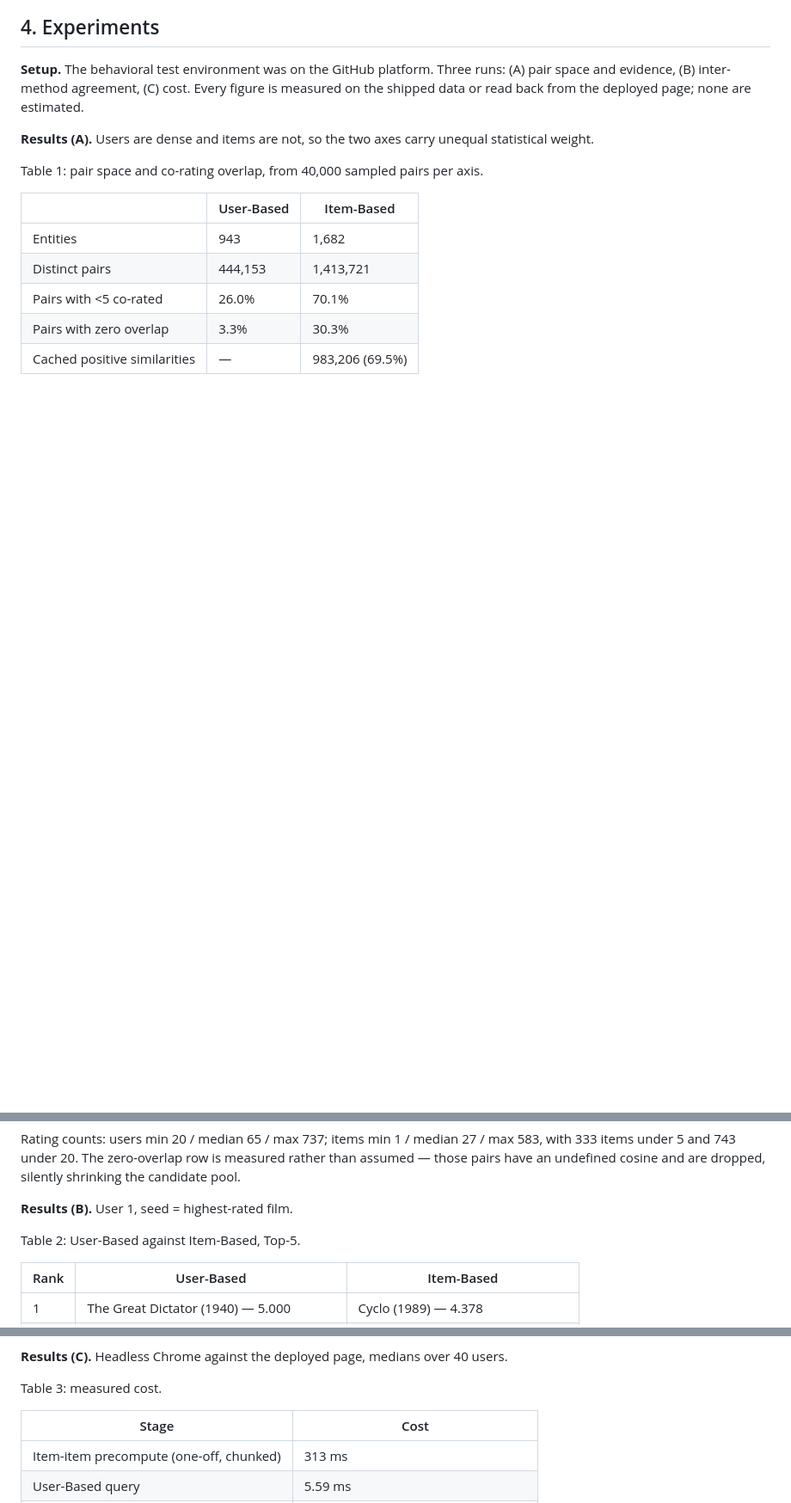
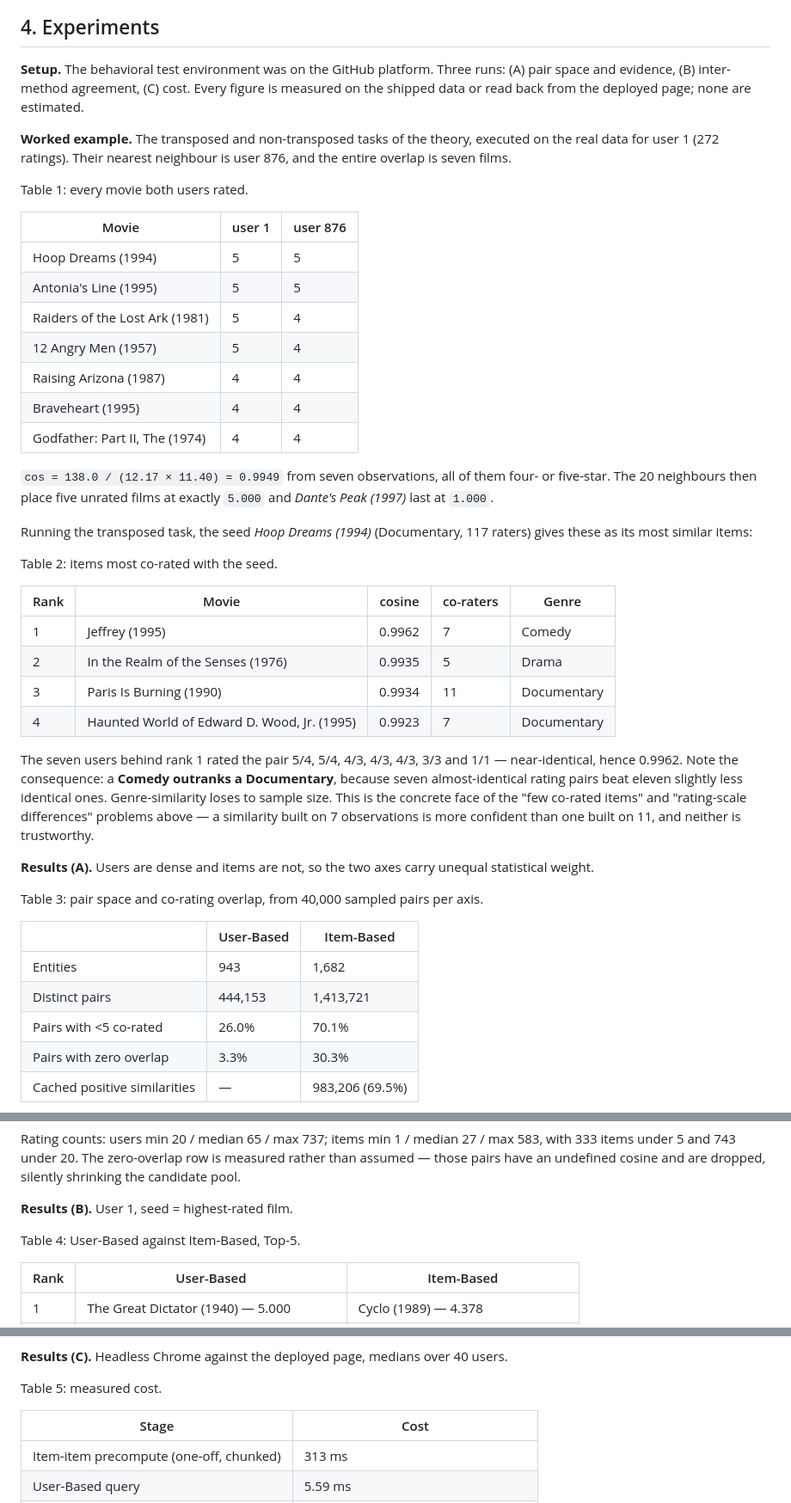
Before and after one commit to PollyIva/Collaborative-Filtering-Movie-Recommender, a Markdown page: Polina_Ivanilova_a03_report.md, 3 parts joined by grey strips. Shown at 86% size. GitHub-like rendering; blank space fills up the shorter version.

Commit message:
Report: add sourced theory and a worked CF example from real data
Section 2: six sourced conclusions (CF memory/model-based, k-NN cost and
scaling rule, MF post-Netflix-Prize, hybrid ensembles, the three CF
properties incl. the filter bubble, and why sparsity forces factorisation),
each linking to the researchim-ai doc section or the Yandex ML track.

Section 4: a 'Worked example.' block executing both the direct and the
transposed CF task on MovieLens 100K for user 1 and neighbour 876. All
numbers recomputed from u.data, not copied from the shipped app:
  - the entire user overlap is 7 films, giving cos = 0.9949
  - seed Hoop Dreams (Documentary) ranks Comedy 'Jeffrey' first (0.9962 on
    7 co-raters) ABOVE Documentary 'Paris Is Burning' (0.9934 on 11), so
    genre similarity loses to sample size
Tables renumbered 1-5 throughout.

```diff
--- a/Polina_Ivanilova_a03_report.md
+++ b/Polina_Ivanilova_a03_report.md
@@ -92,9 +100,38 @@ Prediction, over the 20 nearest users (User-Based) or the 10 rated films nearest
 
 **Setup.** The behavioral test environment was on the GitHub platform. Three runs: (A) pair space and evidence, (B) inter-method agreement, (C) cost. Every figure is measured on the shipped data or read back from the deployed page; none are estimated.
 
+**Worked example.** The transposed and non-transposed tasks of the theory, executed on the real data for user 1 (272 ratings). Their nearest neighbour is user 876, and the entire overlap is seven films.
+
+Table 1: every movie both users rated.
+
+| Movie | user 1 | user 876 |
+|---|---|---|
+| Hoop Dreams (1994) | 5 | 5 |
+| Antonia's Line (1995) | 5 | 5 |
+| Raiders of the Lost Ark (1981) | 5 | 4 |
+| 12 Angry Men (1957) | 5 | 4 |
+| Raising Arizona (1987) | 4 | 4 |
+| Braveheart (1995) | 4 | 4 |
+| Godfather: Part II, The (1974) | 4 | 4 |
+
+`cos = 138.0 / (12.17 × 11.40) = 0.9949` from seven observations, all of them four- or five-star. The 20 neighbours then place five unrated films at exactly `5.000` and *Dante's Peak (1997)* last at `1.000`.
+
+Running the transposed task, the seed *Hoop Dreams (1994)* (Documentary, 117 raters) gives these as its most similar items:
+
+Table 2: items most co-rated with the seed.
+
+| Rank | Movie | cosine | co-raters | Genre |
+|---|---|---|---|---|
+| 1 | Jeffrey (1995) | 0.9962 | 7 | Comedy |
+| 2 | In the Realm of the Senses (1976) | 0.9935 | 5 | Drama |
+| 3 | Paris Is Burning (1990) | 0.9934 | 11 | Documentary |
+| 4 | Haunted World of Edward D. Wood, Jr. (1995) | 0.9923 | 7 | Documentary |
+
+The seven users behind rank 1 rated the pair 5/4, 5/4, 4/3, 4/3, 4/3, 3/3 and 1/1 — near-identical, hence 0.9962. Note the consequence: a **Comedy outranks a Documentary**, because seven almost-identical rating pairs beat eleven slightly less identical ones. Genre-similarity loses to sample size. This is the concrete face of the "few co-rated items" and "rating-scale differences" problems above — a similarity built on 7 observations is more confident than one built on 11, and neither is trustworthy.
+
 **Results (A).** Users are dense and items are not, so the two axes carry unequal statistical weight.
 
-Table 1: pair space and co-rating overlap, from 40,000 sampled pairs per axis.
+Table 3: pair space and co-rating overlap, from 40,000 sampled pairs per axis.
 
 | | User-Based | Item-Based |
 |---|---|---|
@@ -108,7 +145,7 @@ Rating counts: users min 20 / median 65 / max 737; items min 1 / median 27 / max
 
 **Results (B).** User 1, seed = highest-rated film.
 
-Table 2: User-Based against Item-Based, Top-5.
+Table 4: User-Based against Item-Based, Top-5.
 
 | Rank | User-Based | Item-Based |
 |---|---|---|
@@ -122,7 +159,7 @@ Over 472 users the two lists shared one title in total (mean 0.0021; 471 users s
 
 **Results (C).** Headless Chrome against the deployed page, medians over 40 users.
 
-Table 3: measured cost.
+Table 5: measured cost.
 
 | Stage | Cost |
 |---|---|
```
Also changed, not shown: other parts of Polina_Ivanilova_a03_report.md (+8 -0 lines).
